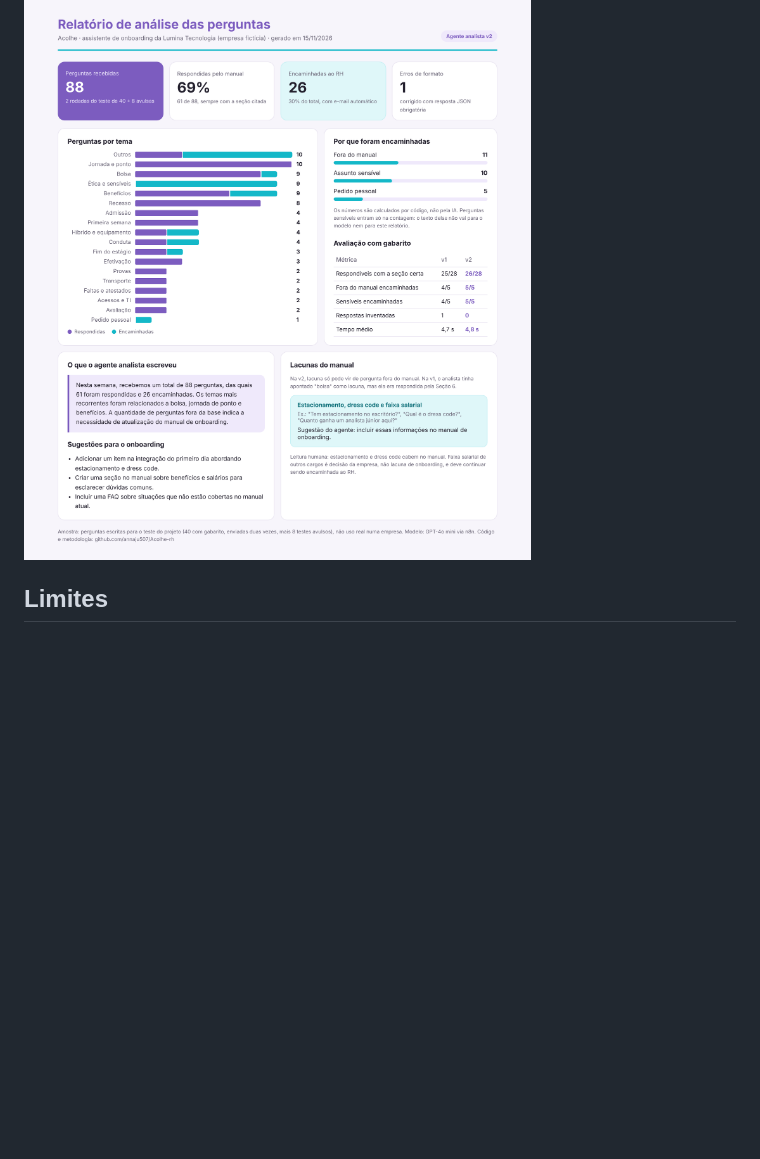
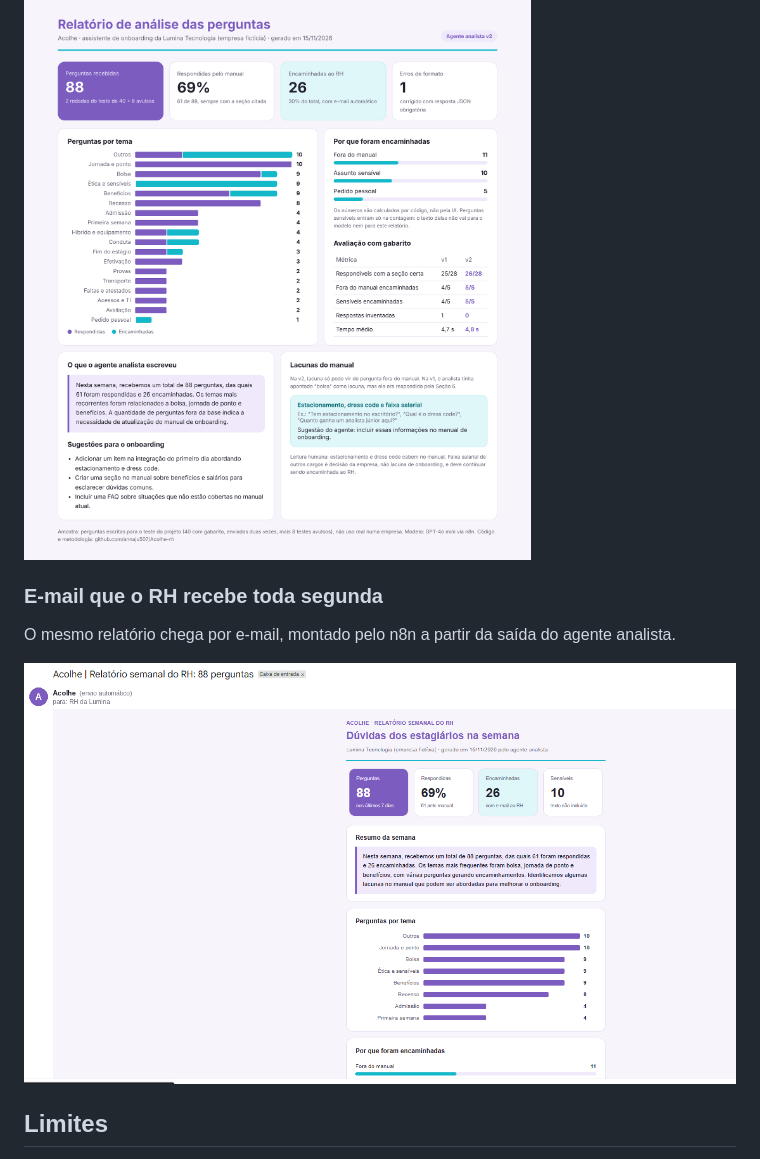
Before and after one commit to annaju507/Acolhe-rh, a Markdown page: README.md, the part around the change. Drawn GitHub-style; pictures changed too: docs/email-relatorio.png (added); blank space fills up the shorter version.

Commit message:
Print do e-mail do relatório semanal
Co-Authored-By: Claude Opus 5.5 <noreply@anthropic.com>
Claude-Session: https://claude.ai/code/session_016Us9dtkbzH6RG9LrSyUG19

```diff
--- a/README.md
+++ b/README.md
@@ -73,6 +73,12 @@ Gerado pelo agente analista a partir das 88 perguntas registradas nos testes. Ve
 
 ![Relatório de análise das perguntas](docs/relatorio-semanal.png)
 
+### E-mail que o RH recebe toda segunda
+
+O mesmo relatório chega por e-mail, montado pelo n8n a partir da saída do agente analista.
+
+![E-mail do relatório semanal](docs/email-relatorio.png)
+
 ## Limites
 
 * As 40 perguntas foram escritas para o teste e o teste de tempo usou poucos voluntários. Isso mede o comportamento do agente, não economia comprovada numa empresa.
```
